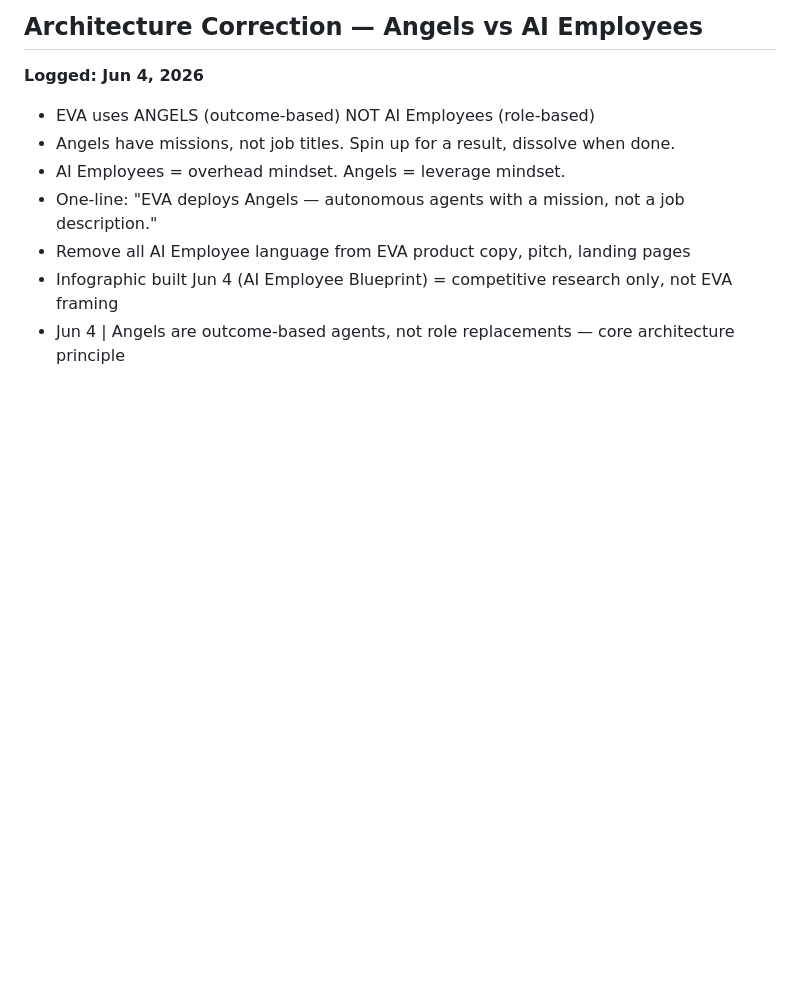
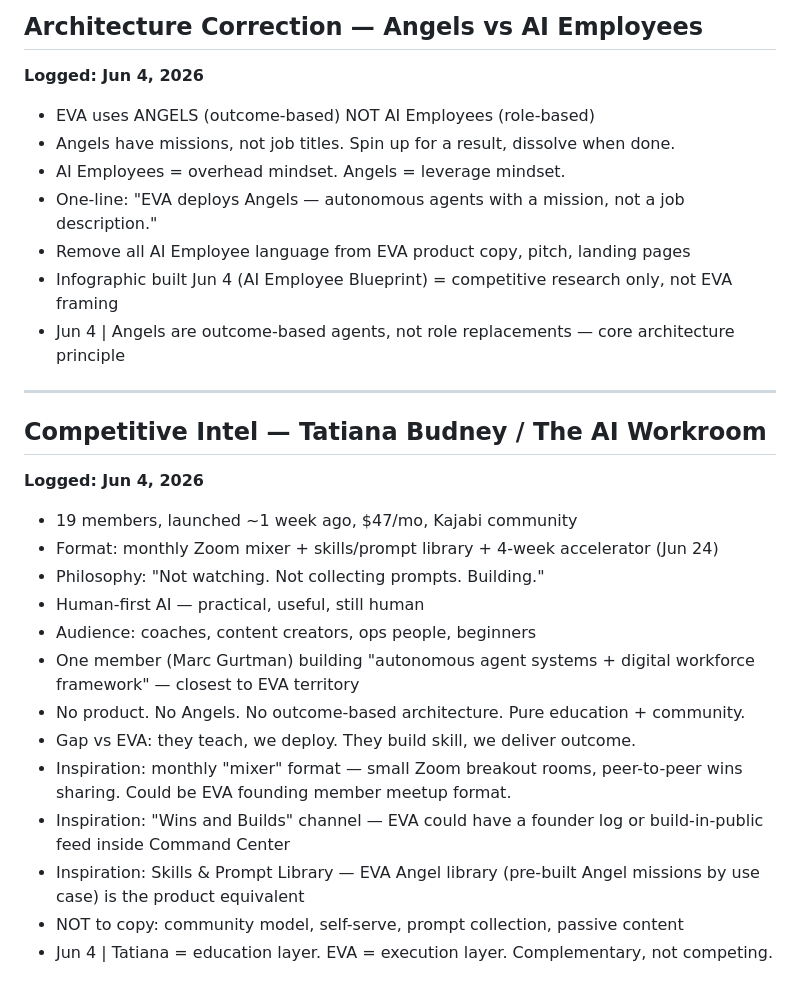
Before and after one commit to Mangotec333/Eva, a Markdown page: EVA_DEVELOPMENT_BACKLOG.md, the part around the change. Drawn GitHub-style; blank space fills up the shorter version.

Commit message:
intel: Tatiana AI Workroom competitive analysis — Jun 4 2026

```diff
--- a/EVA_DEVELOPMENT_BACKLOG.md
+++ b/EVA_DEVELOPMENT_BACKLOG.md
@@ -121,3 +121,22 @@ Last updated: June 03, 2026
 - Remove all AI Employee language from EVA product copy, pitch, landing pages
 - Infographic built Jun 4 (AI Employee Blueprint) = competitive research only, not EVA framing
 - Jun 4 | Angels are outcome-based agents, not role replacements — core architecture principle
+
+---
+
+## Competitive Intel — Tatiana Budney / The AI Workroom
+**Logged: Jun 4, 2026**
+
+- 19 members, launched ~1 week ago, $47/mo, Kajabi community
+- Format: monthly Zoom mixer + skills/prompt library + 4-week accelerator (Jun 24)
+- Philosophy: "Not watching. Not collecting prompts. Building."
+- Human-first AI — practical, useful, still human
+- Audience: coaches, content creators, ops people, beginners
+- One member (Marc Gurtman) building "autonomous agent systems + digital workforce framework" — closest to EVA territory
+- No product. No Angels. No outcome-based architecture. Pure education + community.
+- Gap vs EVA: they teach, we deploy. They build skill, we deliver outcome.
+- Inspiration: monthly "mixer" format — small Zoom breakout rooms, peer-to-peer wins sharing. Could be EVA founding member meetup format.
+- Inspiration: "Wins and Builds" channel — EVA could have a founder log or build-in-public feed inside Command Center
+- Inspiration: Skills & Prompt Library — EVA Angel library (pre-built Angel missions by use case) is the product equivalent
+- NOT to copy: community model, self-serve, prompt collection, passive content
+- Jun 4 | Tatiana = education layer. EVA = execution layer. Complementary, not competing.
```
